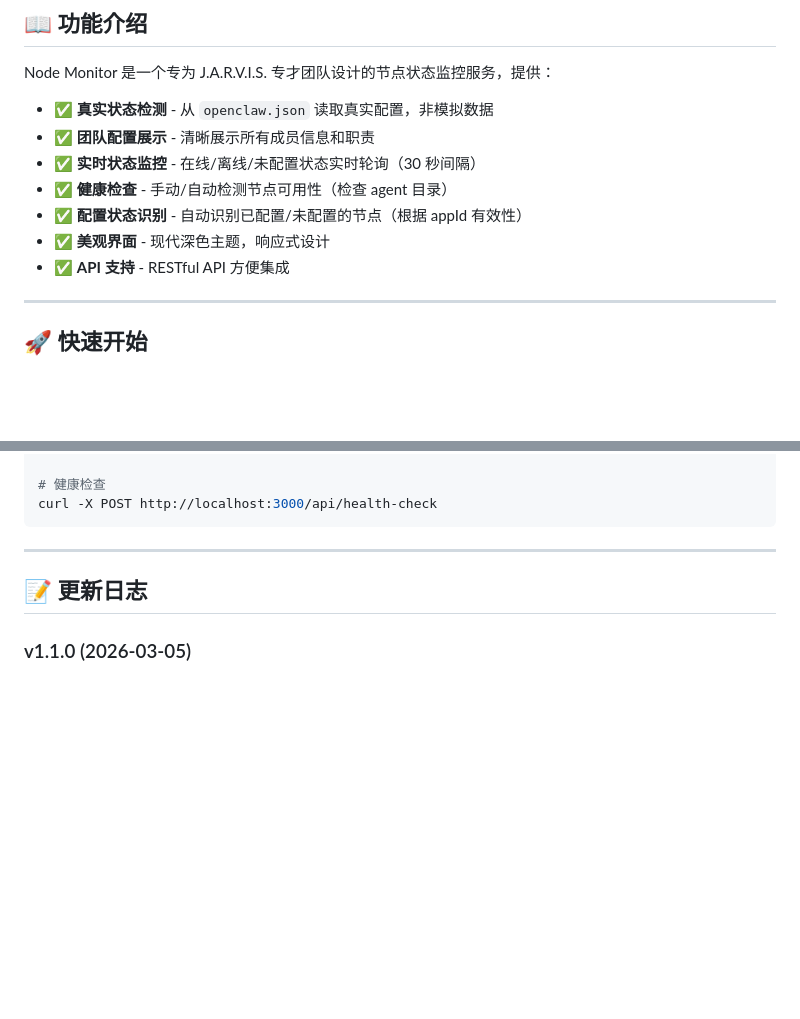
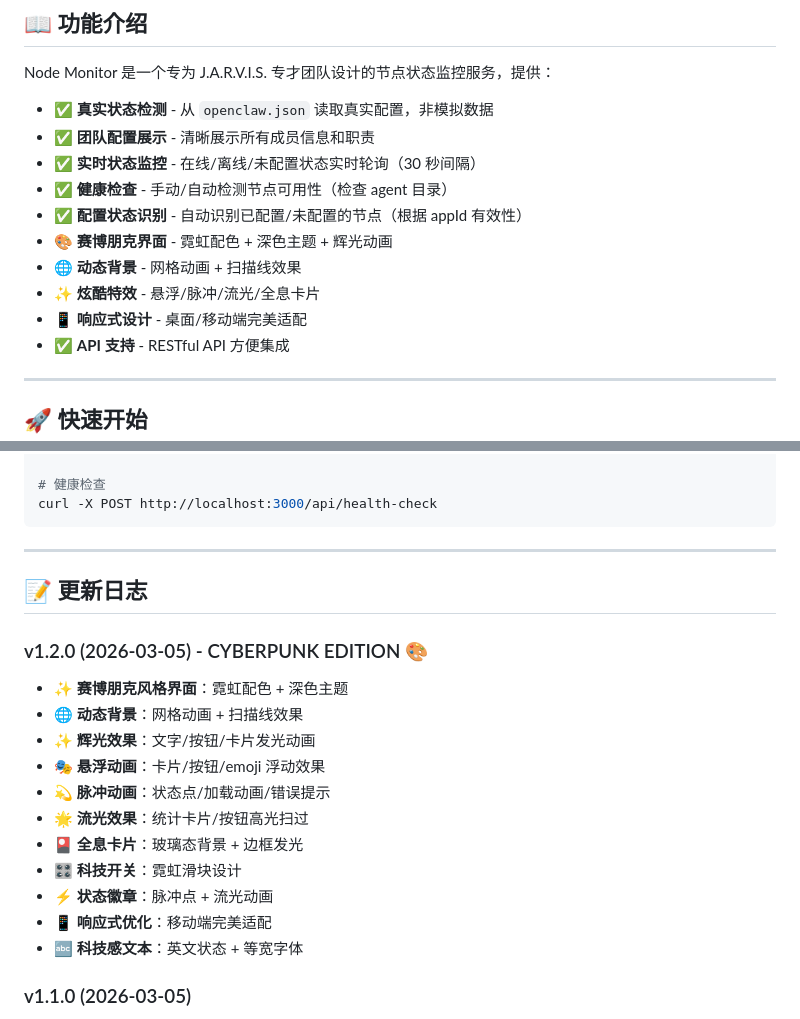
Before and after one commit to Magic-KK/node-monitor, a Markdown page: README.md, 2 parts joined by grey strips. Rendered like a GitHub page; blank space fills up the shorter version.

Commit message:
📝 更新 README：添加 v1.2.0 赛博朋克版本说明

```diff
--- a/README.md
+++ b/README.md
@@ -22,7 +22,10 @@ Node Monitor 是一个专为 J.A.R.V.I.S. 专才团队设计的节点状态监
 - ✅ **实时状态监控** - 在线/离线/未配置状态实时轮询（30 秒间隔）
 - ✅ **健康检查** - 手动/自动检测节点可用性（检查 agent 目录）
 - ✅ **配置状态识别** - 自动识别已配置/未配置的节点（根据 appId 有效性）
-- ✅ **美观界面** - 现代深色主题，响应式设计
+- 🎨 **赛博朋克界面** - 霓虹配色 + 深色主题 + 辉光动画
+- 🌐 **动态背景** - 网格动画 + 扫描线效果
+- ✨ **炫酷特效** - 悬浮/脉冲/流光/全息卡片
+- 📱 **响应式设计** - 桌面/移动端完美适配
 - ✅ **API 支持** - RESTful API 方便集成
 
 ---
@@ -324,6 +327,19 @@ curl -X POST http://localhost:3000/api/health-check
 
 ## 📝 更新日志
 
+### v1.2.0 (2026-03-05) - CYBERPUNK EDITION 🎨
+- ✨ **赛博朋克风格界面**：霓虹配色 + 深色主题
+- 🌐 **动态背景**：网格动画 + 扫描线效果
+- ✨ **辉光效果**：文字/按钮/卡片发光动画
+- 🎭 **悬浮动画**：卡片/按钮/emoji 浮动效果
+- 💫 **脉冲动画**：状态点/加载动画/错误提示
+- 🌟 **流光效果**：统计卡片/按钮高光扫过
+- 🎴 **全息卡片**：玻璃态背景 + 边框发光
+- 🎛️ **科技开关**：霓虹滑块设计
+- ⚡ **状态徽章**：脉冲点 + 流光动画
+- 📱 **响应式优化**：移动端完美适配
+- 🔤 **科技感文本**：英文状态 + 等宽字体
+
 ### v1.1.0 (2026-03-05)
 - 🔧 **修复**：从 openclaw.json 读取真实配置，不再使用模拟数据
 - ✨ **新增**：配置状态识别（已配置/未配置）
```
